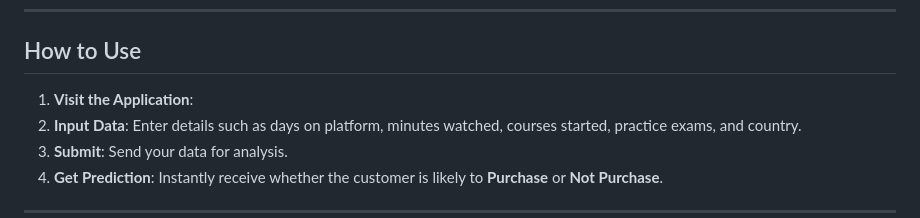
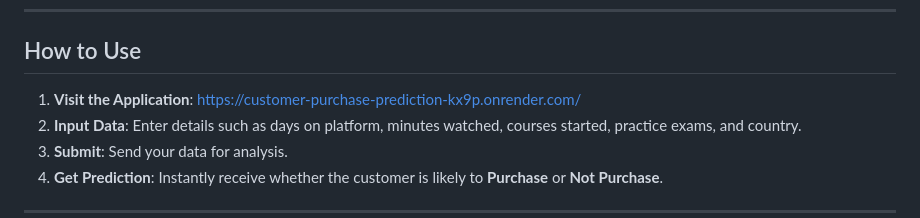
Before and after one commit to asmazainab44/Customer-Purchase-Prediction, a Markdown page: README.md, the part around the change. GitHub-like rendering.

```diff
--- a/README.md
+++ b/README.md
@@ -32,7 +32,7 @@ Although still in prototype stage, the project is ready for deployment using **F
 ---
 
 ## How to Use
-1. **Visit the Application**:
+1. **Visit the Application**: https://customer-purchase-prediction-kx9p.onrender.com/
 2. **Input Data**: Enter details such as days on platform, minutes watched, courses started, practice exams, and country.
 3. **Submit**: Send your data for analysis.
 4. **Get Prediction**: Instantly receive whether the customer is likely to **Purchase** or **Not Purchase**.
```
